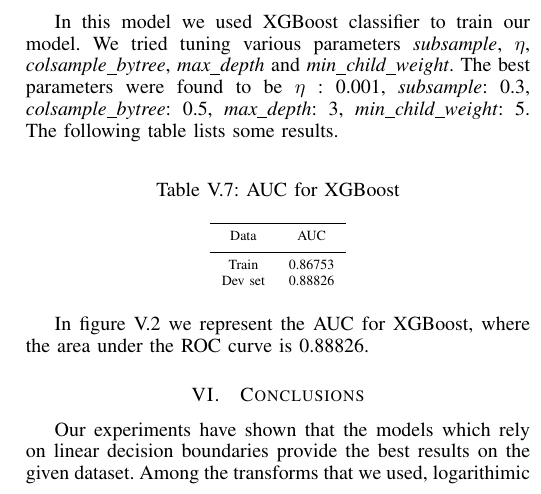
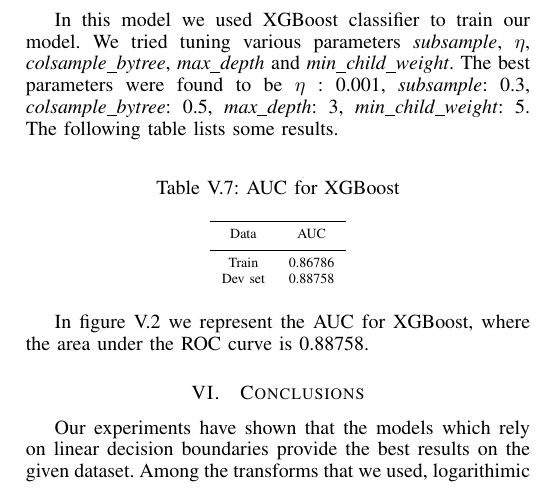
Before and after one commit to piyushghai/Social-Influencers, a LaTeX paper (report/main.tex): part of one column of page 4 of 5, cut so that both start at the same text. Compiled offline with pdfLaTeX.

Commit message:
Updated report

```diff
--- a/report/main.tex
+++ b/report/main.tex
@@ -641,12 +641,12 @@
                     \noalign{\smallskip}\hline\noalign{\smallskip}
                                 Data  & AUC \\
                    \noalign{\smallskip}\hline\noalign{\smallskip}
-                                Train & 0.86753\\
-                                Dev set  & 0.88826\\
+                                Train & 0.86786\\
+                                Dev set  & 0.88758\\
   \end{tabular}
 \end{table}
 
-In figure \ref{xgboost_fig} we represent the AUC for XGBoost, where the area under the ROC curve is 0.88826.
+In figure \ref{xgboost_fig} we represent the AUC for XGBoost, where the area under the ROC curve is 0.88758.
 
 \begin{figure}
 \centering
```
Also changed, not shown: report/main.pdf, 1 other file.
